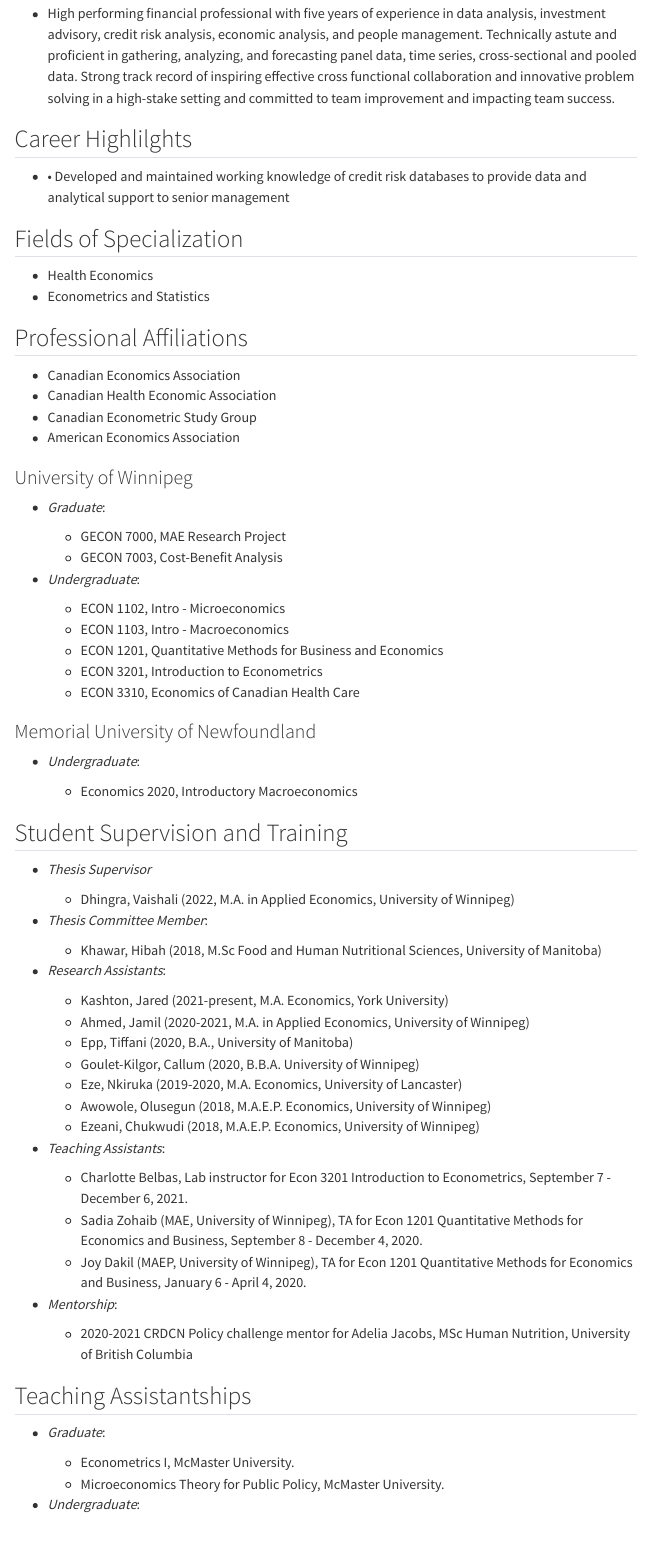
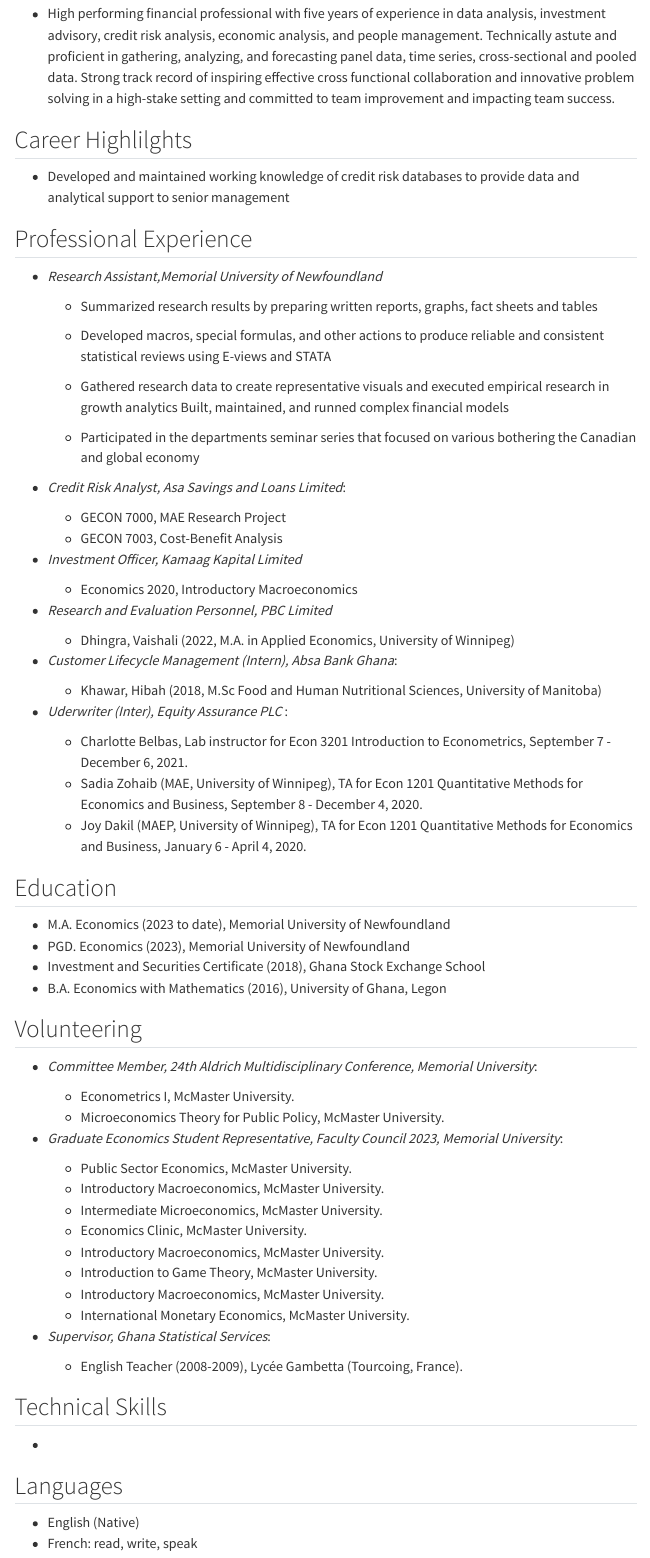
Before and after one commit to NanaAma16/Gloria, a Quarto document (CV.qmd): the page in a window 1100 px wide, from 470 px down before the commit and from 300 px down after it, so that both start at the same text. Rendered offline with R 4.5, knitr and Pandoc in place of Quarto, with nearby package versions; menus at the side of the page are left out.

Commit message:
Made Changes to Professional Summary

```diff
--- a/CV.qmd
+++ b/CV.qmd
@@ -17,3 +21,50 @@
+-   High performing financial professional with five years of experience in data analysis, investment advisory, credit risk analysis, economic analysis, and people management. Technically astute and proficient in gathering, analyzing, and forecasting panel data, time series, cross-sectional and pooled data. Strong track record of inspiring effective cross functional collaboration and innovative problem solving in a high-stake setting and committed to team improvement and impacting team success.
+
+## Career Highlilghts
+
+-   Developed and maintained working knowledge of credit risk databases to provide data and analytical support to senior management
+
+
+## Professional Experience
+
+- *Research Assistant,Memorial University of Newfoundland*
+
+  - Summarized research results by preparing written reports, graphs, fact sheets and tables
+
+  - Developed macros, special formulas, and other actions to produce reliable and consistent statistical reviews using E-views and STATA
+
+  - Gathered research data to create representative visuals and executed empirical research in growth analytics
+Built, maintained, and runned complex financial models
+
+  - Participated in the departments seminar series that focused on various bothering the Canadian and global economy
+
+-   *Credit Risk Analyst, Asa Savings and Loans Limited*:
+
+    -   GECON 7000, MAE Research Project\
+    -   GECON 7003, Cost-Benefit Analysis
+
+
+-   *Investment Officer, Kamaag Kapital Limited*
+
+    -   Economics 2020, Introductory Macroeconomics
+
+
+-   *Research and Evaluation Personnel, PBC Limited*
+
+    -   Dhingra, Vaishali (2022, M.A. in Applied Economics, University of Winnipeg)
+
+-   *Customer Lifecycle Management (Intern), Absa Bank Ghana*:
+
+    -   Khawar, Hibah (2018, M.Sc Food and Human Nutritional Sciences, University of Manitoba)
+
+
+-   *Uderwriter (Inter), Equity Assurance PLC *:
+
+    -   Charlotte Belbas, Lab instructor for Econ 3201 Introduction to Econometrics, September 7 - December 6, 2021.
+    -   Sadia Zohaib (MAE, University of Winnipeg), TA for Econ 1201 Quantitative Methods for Economics and Business, September 8 - December 4, 2020.
+    -   Joy Dakil (MAEP, University of Winnipeg), TA for Econ 1201 Quantitative Methods for Economics and Business, January 6 - April 4, 2020.
+
+
 ## Education
 
 -   M.A. Economics (2023 to date), Memorial University of Newfoundland\
@@ -25,83 +75,12 @@
 
--   High performing financial professional with five years of experience in data analysis, investment advisory, credit risk analysis, economic analysis, and people management. Technically astute and proficient in gathering, analyzing, and forecasting panel data, time series, cross-sectional and pooled data. Strong track record of inspiring effective cross functional collaboration and innovative problem solving in a high-stake setting and committed to team improvement and impacting team success.
+## Volunteering
 
-## Career Highlilghts
-
-- •	Developed and maintained working knowledge of credit risk databases to provide data and analytical support to senior management
-
-## Fields of Specialization
-
--   Health Economics
--   Econometrics and Statistics
-
-## Professional Affiliations
-
--   Canadian Economics Association
--   Canadian Health Economic Association
--   Canadian Econometric Study Group
--   American Economics Association
-
-
-
-### University of Winnipeg
-
--   *Graduate*:
-
-    -   GECON 7000, MAE Research Project\
-    -   GECON 7003, Cost-Benefit Analysis
-
--   *Undergraduate*:
-
-    -   ECON 1102, Intro - Microeconomics\
-    -   ECON 1103, Intro - Macroeconomics\
-    -   ECON 1201, Quantitative Methods for Business and Economics\
-    -   ECON 3201, Introduction to Econometrics\
-    -   ECON 3310, Economics of Canadian Health Care
-
-### Memorial University of Newfoundland
-
--   *Undergraduate*:
-
-    -   Economics 2020, Introductory Macroeconomics
-
-## Student Supervision and Training
-
--   *Thesis Supervisor*
-
-    -   Dhingra, Vaishali (2022, M.A. in Applied Economics, University of Winnipeg)
-
--   *Thesis Committee Member*:
-
-    -   Khawar, Hibah (2018, M.Sc Food and Human Nutritional Sciences, University of Manitoba)
-
--   *Research Assistants*:
-
-    -   Kashton, Jared (2021-present, M.A. Economics, York University)
-    -   Ahmed, Jamil (2020-2021, M.A. in Applied Economics, University of Winnipeg)
-    -   Epp, Tiffani (2020, B.A., University of Manitoba)
-    -   Goulet-Kilgor, Callum (2020, B.B.A. University of Winnipeg)
-    -   Eze, Nkiruka (2019-2020, M.A. Economics, University of Lancaster)
-    -   Awowole, Olusegun (2018, M.A.E.P. Economics, University of Winnipeg)
-    -   Ezeani, Chukwudi (2018, M.A.E.P. Economics, University of Winnipeg)
-
--   *Teaching Assistants*:
-
-    -   Charlotte Belbas, Lab instructor for Econ 3201 Introduction to Econometrics, September 7 - December 6, 2021.
-    -   Sadia Zohaib (MAE, University of Winnipeg), TA for Econ 1201 Quantitative Methods for Economics and Business, September 8 - December 4, 2020.
-    -   Joy Dakil (MAEP, University of Winnipeg), TA for Econ 1201 Quantitative Methods for Economics and Business, January 6 - April 4, 2020.
-
--   *Mentorship*:
-
-    -   2020-2021 CRDCN Policy challenge mentor for Adelia Jacobs, MSc Human Nutrition, University of British Columbia
-
-## Teaching Assistantships
-
--   *Graduate*:
+-   *Committee Member, 24th Aldrich Multidisciplinary Conference, Memorial University*:
 
     -   Econometrics I, McMaster University.\
     -   Microeconomics Theory for Public Policy, McMaster University.
 
--   *Undergraduate*:
+-   *Graduate Economics Student Representative, Faculty Council 2023, Memorial University*:
 
     -   Public Sector Economics, McMaster University.\
     -   Introductory Macroeconomics, McMaster University.\
@@ -112,9 +91,9 @@
     -   Introductory Macroeconomics, McMaster University.
     -   International Monetary Economics, McMaster University.
 
--   *Other*:
+-   *Supervisor, Ghana Statistical Services*:
 
     -   English Teacher (2008-2009), Lycée Gambetta (Tourcoing, France).
 
-## University Service
+## Technical Skills
 
```
Also changed, not shown: _quarto.yml (+1 -1 lines), index.qmd (+1 -1 lines), WhatsApp Image 2024-01-25 .jpg (added), docs/search.json, CV.qmd (50 more changed lines), 4 other files.
